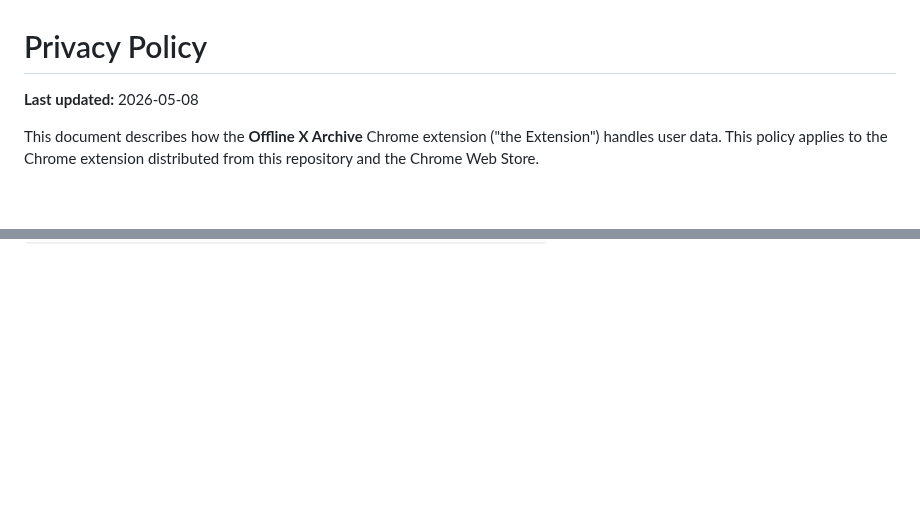
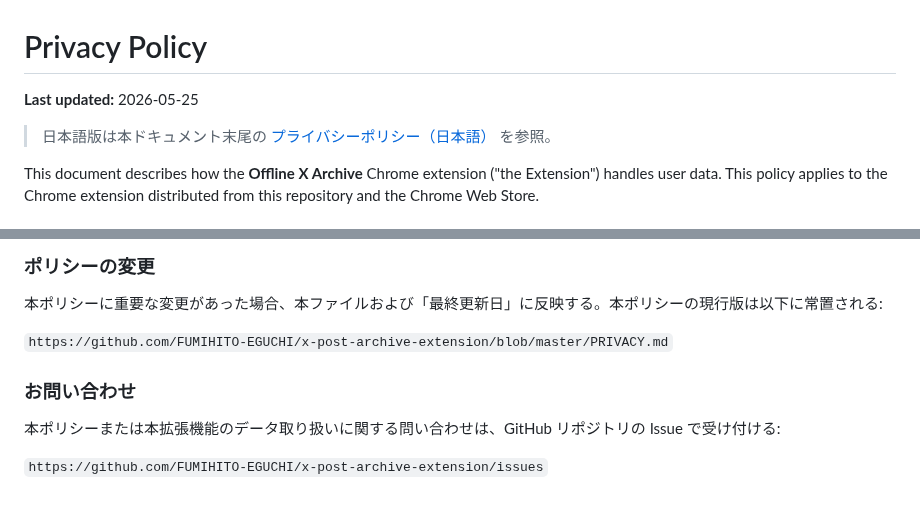
Before and after one commit to FUMIHITO-EGUCHI/x-post-archive-extension, a Markdown page: PRIVACY.md, 2 parts joined by grey strips. GitHub-like rendering; blank space fills up the shorter version.

```diff
--- a/PRIVACY.md
+++ b/PRIVACY.md
@@ -1,6 +1,8 @@
 # Privacy Policy
 
-**Last updated:** 2026-05-08
+**Last updated:** 2026-05-25
+
+> 日本語版は本ドキュメント末尾の [プライバシーポリシー（日本語）](#プライバシーポリシー日本語) を参照。
 
 This document describes how the **Offline X Archive** Chrome extension ("the Extension") handles user data. This policy applies to the Chrome extension distributed from this repository and the Chrome Web Store.
 
@@ -73,0 +141,11 @@ For questions about this policy or the Extension's data handling, open an issue
+### ポリシーの変更
+
+本ポリシーに重要な変更があった場合、本ファイルおよび「最終更新日」に反映する。本ポリシーの現行版は以下に常置される:
+
+`https://github.com/FUMIHITO-EGUCHI/x-post-archive-extension/blob/master/PRIVACY.md`
+
+### お問い合わせ
+
+本ポリシーまたは本拡張機能のデータ取り扱いに関する問い合わせは、GitHub リポジトリの Issue で受け付ける:
+
+`https://github.com/FUMIHITO-EGUCHI/x-post-archive-extension/issues`
```
Also changed, not shown: other parts of PRIVACY.md (+65 -0 lines).
